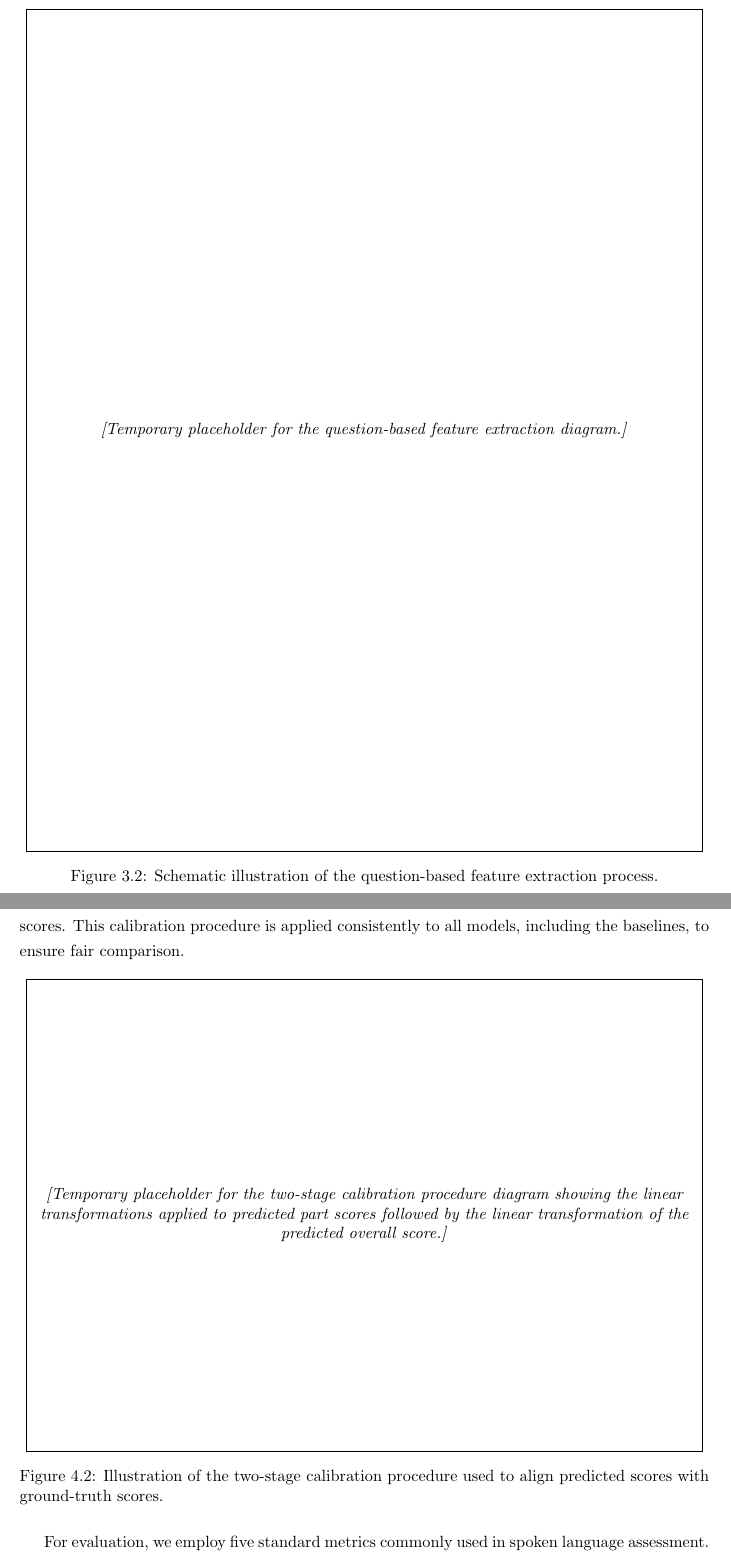
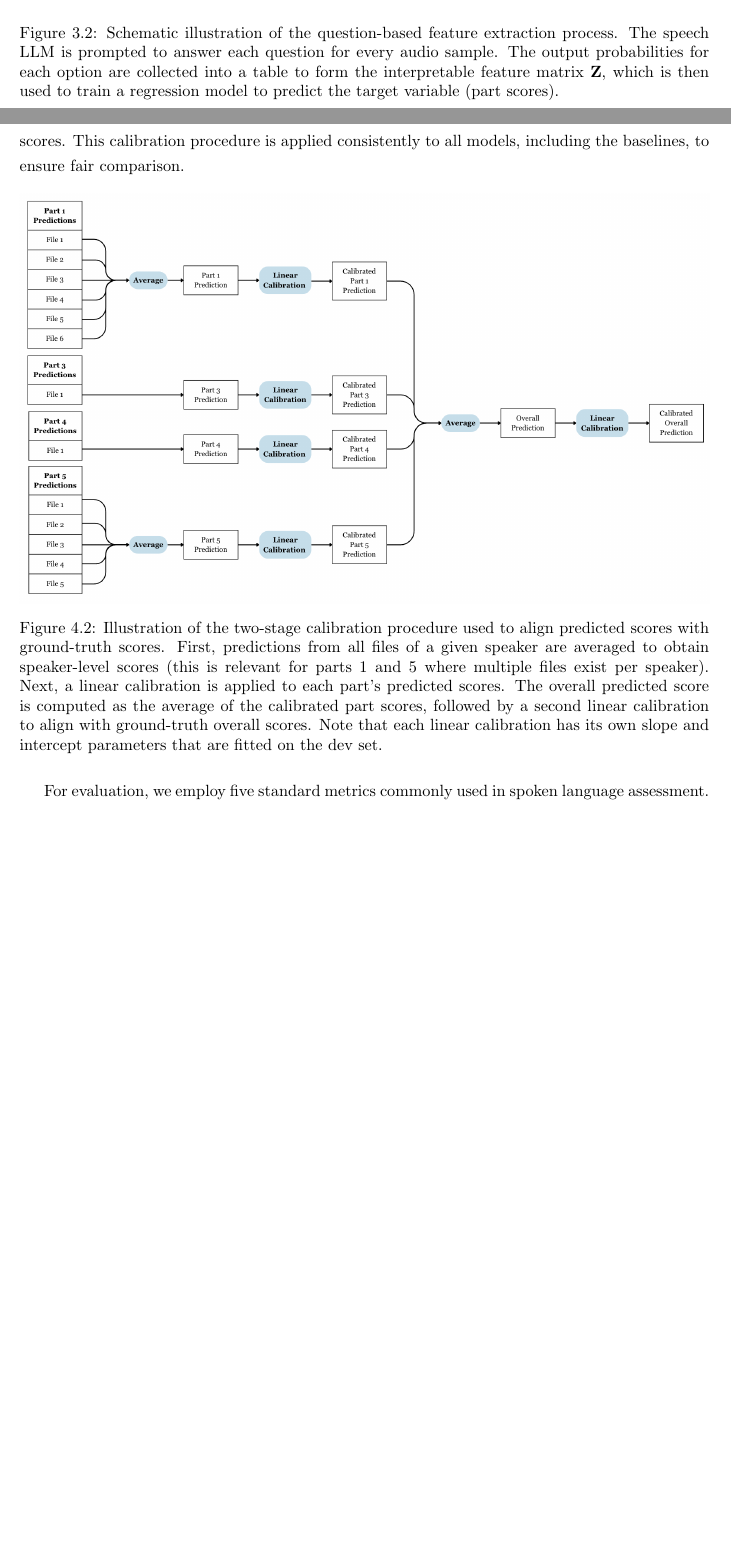
Before and after one commit to pavanpreet-gandhi/interpretable-sla, a LaTeX thesis (report/project_report - pg.tex): two parts of pages 18 and 24 of 68 before the commit and two parts of pages 18 and 24 of 67 after it, joined at a grey line, cut at the place of the change, the shorter picture padded with empty space. Compiled offline with pdfLaTeX.

Commit message:
Add figures to the report

```diff
--- a/report/project_report - pg.tex
+++ b/report/project_report - pg.tex
@@ -174,13 +174,8 @@ $$\mathbf{z}_i = [\mathbf{z}_{i,1}; \mathbf{z}_{i,2}; \ldots; \mathbf{z}_{i,M}]
 This procedure, applied to all $N$ audio samples in the dataset, yields a feature matrix $\mathbf{Z} \in \mathbb{R}^{N \times (M \times K)}$. Figure \ref{fig:question_based_approach} illustrates this feature extraction process.
 \begin{figure}[h]
   \centering
-  \fbox{
-    \begin{minipage}[c][18cm][c]{0.95\linewidth}
-      \centering
-      \textit{[Temporary placeholder for the question-based feature extraction diagram.]}
-    \end{minipage}
-  }
-  \caption{Schematic illustration of the question-based feature extraction process.}
+  \includegraphics[width=1\linewidth]{images/overall_method_schematic.png}
+  \caption{Schematic illustration of the question-based feature extraction process. The speech LLM is prompted to answer each question for every audio sample. The output probabilities for each option are collected into a table to form the interpretable feature matrix $\mathbf{Z}$, which is then used to train a regression model to predict the target variable (part scores).}
   \label{fig:question_based_approach}
 \end{figure}
 
@@ -309,13 +304,8 @@ The calibration procedure consists of two stages, as illustrated in Figure \ref{
 
 \begin{figure}[h]
   \centering
-  \fbox{
-    \begin{minipage}[c][10cm][c]{0.95\linewidth}
-      \centering
-      \textit{[Temporary placeholder for the two-stage calibration procedure diagram showing the linear transformations applied to predicted part scores followed by the linear transformation of the predicted overall score.]}
-    \end{minipage}
-  }
-  \caption{Illustration of the two-stage calibration procedure used to align predicted scores with ground-truth scores.}
+  \includegraphics[width=1\linewidth]{images/calibration_schematic.png}
+  \caption{Illustration of the two-stage calibration procedure used to align predicted scores with ground-truth scores. First, predictions from all files of a given speaker are averaged to obtain speaker-level scores (this is relevant for parts 1 and 5 where multiple files exist per speaker). Next, a linear calibration is applied to each part's predicted scores. The overall predicted score is computed as the average of the calibrated part scores, followed by a second linear calibration to align with ground-truth overall scores. Note that each linear calibration has its own slope and intercept parameters that are fitted on the dev set.}
   \label{fig:calibration_procedure}
 \end{figure}
 
```
Also changed, not shown: report/images/calibration_schematic.png (added), report/images/overall_method_schematic.png (added), report/images/question_scores_schematic.png (added), report/project_report - pg.tex (9 more changed lines), 6 other files.
